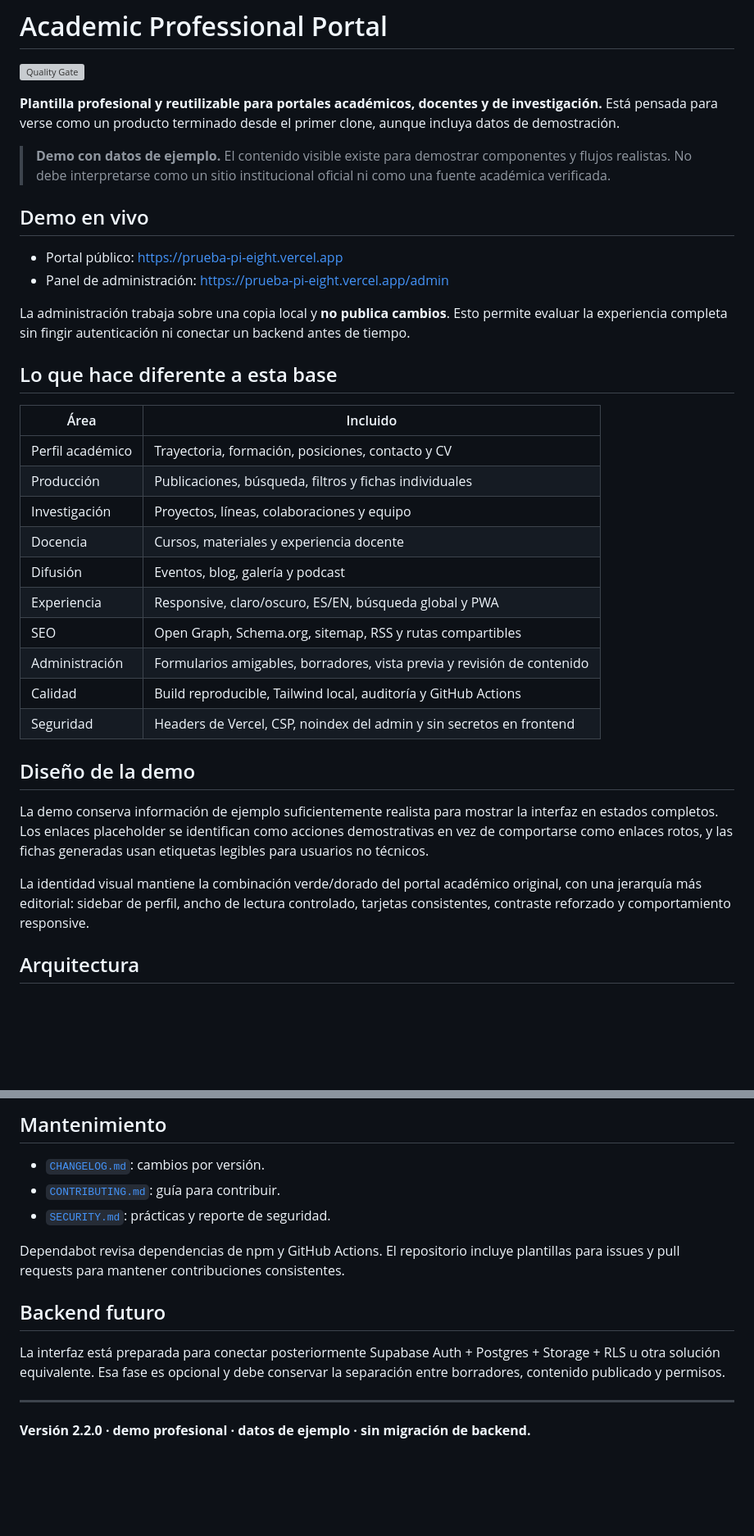
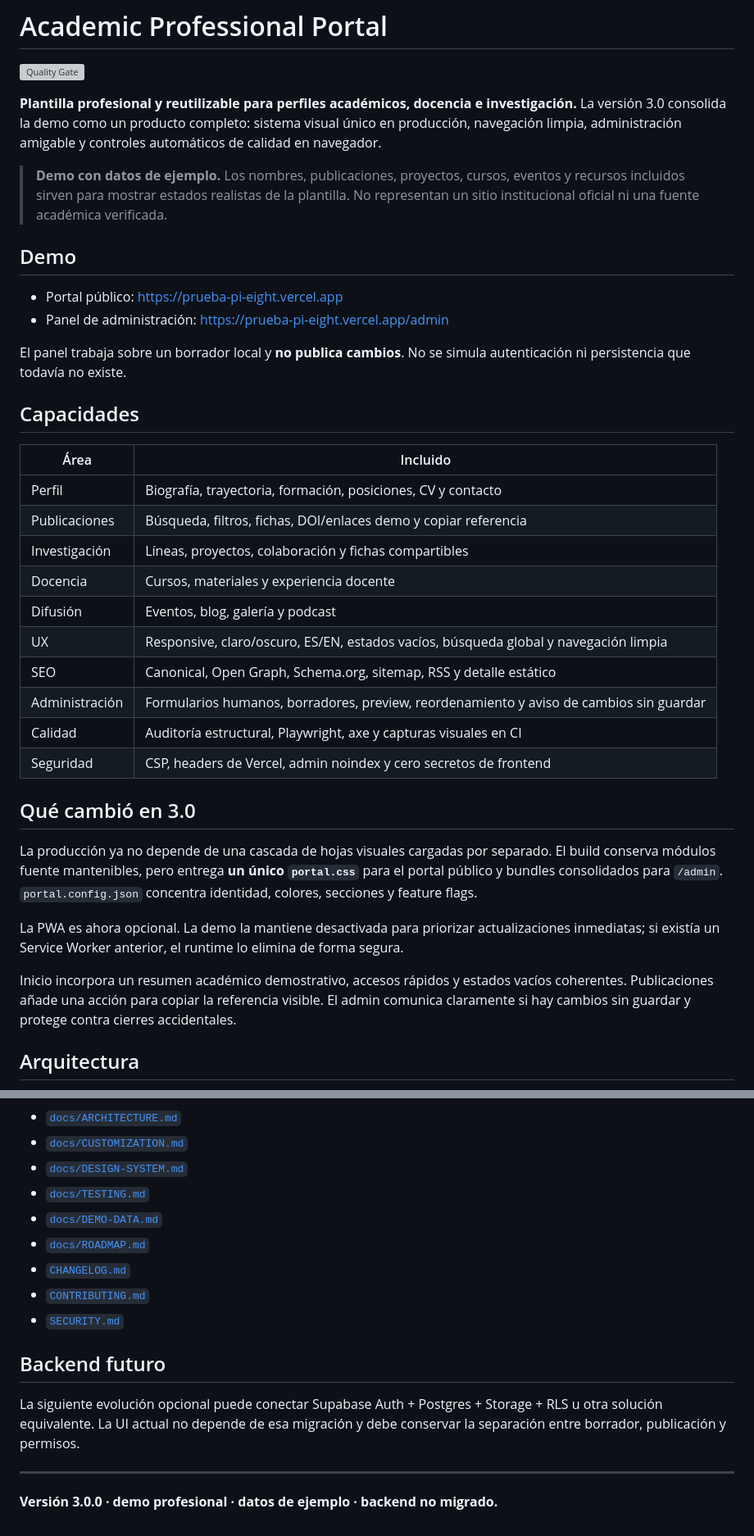
Before and after one commit to tec-2022/uabc-professional-portal, a Markdown page: README.md, 2 parts joined by grey strips. Shown at 82% size. Rendered like a GitHub page; blank space fills up the shorter version; grey boxes are pictures that could not be loaded.

```diff
--- a/README.md
+++ b/README.md
@@ -2,37 +2,39 @@
 
 ![Quality Gate](https://github.com/tec-2022/uabc-professional-portal/actions/workflows/quality.yml/badge.svg)
 
-**Plantilla profesional y reutilizable para portales académicos, docentes y de investigación.** Está pensada para verse como un producto terminado desde el primer clone, aunque incluya datos de demostración.
+**Plantilla profesional y reutilizable para perfiles académicos, docencia e investigación.** La versión 3.0 consolida la demo como un producto completo: sistema visual único en producción, navegación limpia, administración amigable y controles automáticos de calidad en navegador.
 
-> **Demo con datos de ejemplo.** El contenido visible existe para demostrar componentes y flujos realistas. No debe interpretarse como un sitio institucional oficial ni como una fuente académica verificada.
+> **Demo con datos de ejemplo.** Los nombres, publicaciones, proyectos, cursos, eventos y recursos incluidos sirven para mostrar estados realistas de la plantilla. No representan un sitio institucional oficial ni una fuente académica verificada.
 
-## Demo en vivo
+## Demo
 
 - Portal público: https://prueba-pi-eight.vercel.app
 - Panel de administración: https://prueba-pi-eight.vercel.app/admin
 
-La administración trabaja sobre una copia local y **no publica cambios**. Esto permite evaluar la experiencia completa sin fingir autenticación ni conectar un backend antes de tiempo.
+El panel trabaja sobre un borrador local y **no publica cambios**. No se simula autenticación ni persistencia que todavía no existe.
 
-## Lo que hace diferente a esta base
+## Capacidades
 
 | Área | Incluido |
 | --- | --- |
-| Perfil académico | Trayectoria, formación, posiciones, contacto y CV |
-| Producción | Publicaciones, búsqueda, filtros y fichas individuales |
-| Investigación | Proyectos, líneas, colaboraciones y equipo |
+| Perfil | Biografía, trayectoria, formación, posiciones, CV y contacto |
+| Publicaciones | Búsqueda, filtros, fichas, DOI/enlaces demo y copiar referencia |
+| Investigación | Líneas, proyectos, colaboración y fichas compartibles |
 | Docencia | Cursos, materiales y experiencia docente |
 | Difusión | Eventos, blog, galería y podcast |
-| Experiencia | Responsive, claro/oscuro, ES/EN, búsqueda global y PWA |
-| SEO | Open Graph, Schema.org, sitemap, RSS y rutas compartibles |
-| Administración | Formularios amigables, borradores, vista previa y revisión de contenido |
-| Calidad | Build reproducible, Tailwind local, auditoría y GitHub Actions |
-| Seguridad | Headers de Vercel, CSP, noindex del admin y sin secretos en frontend |
+| UX | Responsive, claro/oscuro, ES/EN, estados vacíos, búsqueda global y navegación limpia |
+| SEO | Canonical, Open Graph, Schema.org, sitemap, RSS y detalle estático |
+| Administración | Formularios humanos, borradores, preview, reordenamiento y aviso de cambios sin guardar |
+| Calidad | Auditoría estructural, Playwright, axe y capturas visuales en CI |
+| Seguridad | CSP, headers de Vercel, admin noindex y cero secretos de frontend |
 
-## Diseño de la demo
+## Qué cambió en 3.0
 
-La demo conserva información de ejemplo suficientemente realista para mostrar la interfaz en estados completos. Los enlaces placeholder se identifican como acciones demostrativas en vez de comportarse como enlaces rotos, y las fichas generadas usan etiquetas legibles para usuarios no técnicos.
+La producción ya no depende de una cascada de hojas visuales cargadas por separado. El build conserva módulos fuente mantenibles, pero entrega **un único `portal.css`** para el portal público y bundles consolidados para `/admin`. `portal.config.json` concentra identidad, colores, secciones y feature flags.
 
-La identidad visual mantiene la combinación verde/dorado del portal académico original, con una jerarquía más editorial: sidebar de perfil, ancho de lectura controlado, tarjetas consistentes, contraste reforzado y comportamiento responsive.
+La PWA es ahora opcional. La demo la mantiene desactivada para priorizar actualizaciones inmediatas; si existía un Service Worker anterior, el runtime lo elimina de forma segura.
+
+Inicio incorpora un resumen académico demostrativo, accesos rápidos y estados vacíos coherentes. Publicaciones añade una acción para copiar la referencia visible. El admin comunica claramente si hay cambios sin guardar y protege contra cierres accidentales.
 
 ## Arquitectura
 
@@ -122,16 +134,18 @@ Cada push y pull request ejecuta `npm run check`. El Quality Gate comprueba, ent
 
-## Mantenimiento
-
-- [`CHANGELOG.md`](CHANGELOG.md): cambios por versión.
-- [`CONTRIBUTING.md`](CONTRIBUTING.md): guía para contribuir.
-- [`SECURITY.md`](SECURITY.md): prácticas y reporte de seguridad.
-
-Dependabot revisa dependencias de npm y GitHub Actions. El repositorio incluye plantillas para issues y pull requests para mantener contribuciones consistentes.
+- [`docs/ARCHITECTURE.md`](docs/ARCHITECTURE.md)
+- [`docs/CUSTOMIZATION.md`](docs/CUSTOMIZATION.md)
+- [`docs/DESIGN-SYSTEM.md`](docs/DESIGN-SYSTEM.md)
+- [`docs/TESTING.md`](docs/TESTING.md)
+- [`docs/DEMO-DATA.md`](docs/DEMO-DATA.md)
+- [`docs/ROADMAP.md`](docs/ROADMAP.md)
+- [`CHANGELOG.md`](CHANGELOG.md)
+- [`CONTRIBUTING.md`](CONTRIBUTING.md)
+- [`SECURITY.md`](SECURITY.md)
 
 ## Backend futuro
 
-La interfaz está preparada para conectar posteriormente Supabase Auth + Postgres + Storage + RLS u otra solución equivalente. Esa fase es opcional y debe conservar la separación entre borradores, contenido publicado y permisos.
+La siguiente evolución opcional puede conectar Supabase Auth + Postgres + Storage + RLS u otra solución equivalente. La UI actual no depende de esa migración y debe conservar la separación entre borrador, publicación y permisos.
 
 ---
 
-**Versión 2.2.0 · demo profesional · datos de ejemplo · sin migración de backend.**
+**Versión 3.0.0 · demo profesional · datos de ejemplo · backend no migrado.**
```
Also changed, not shown: other parts of README.md (+55 -45 lines).
